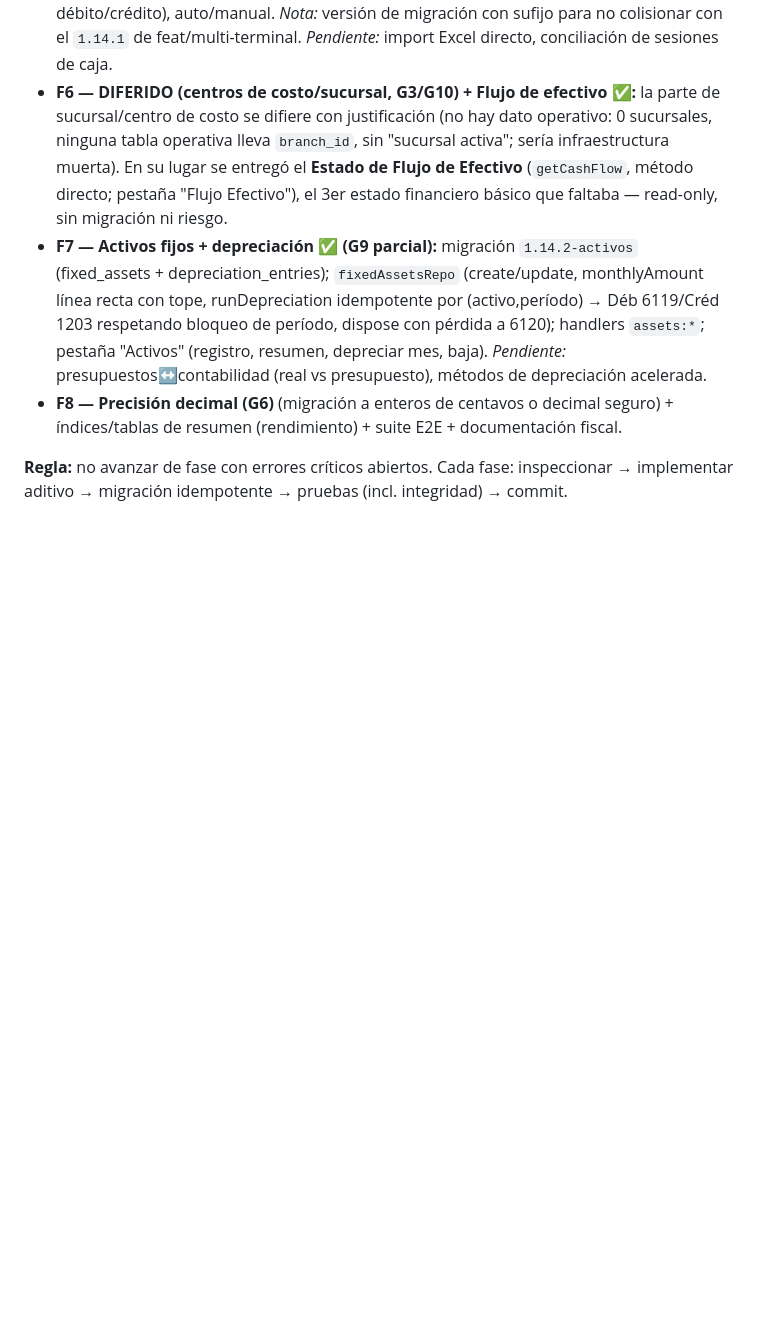
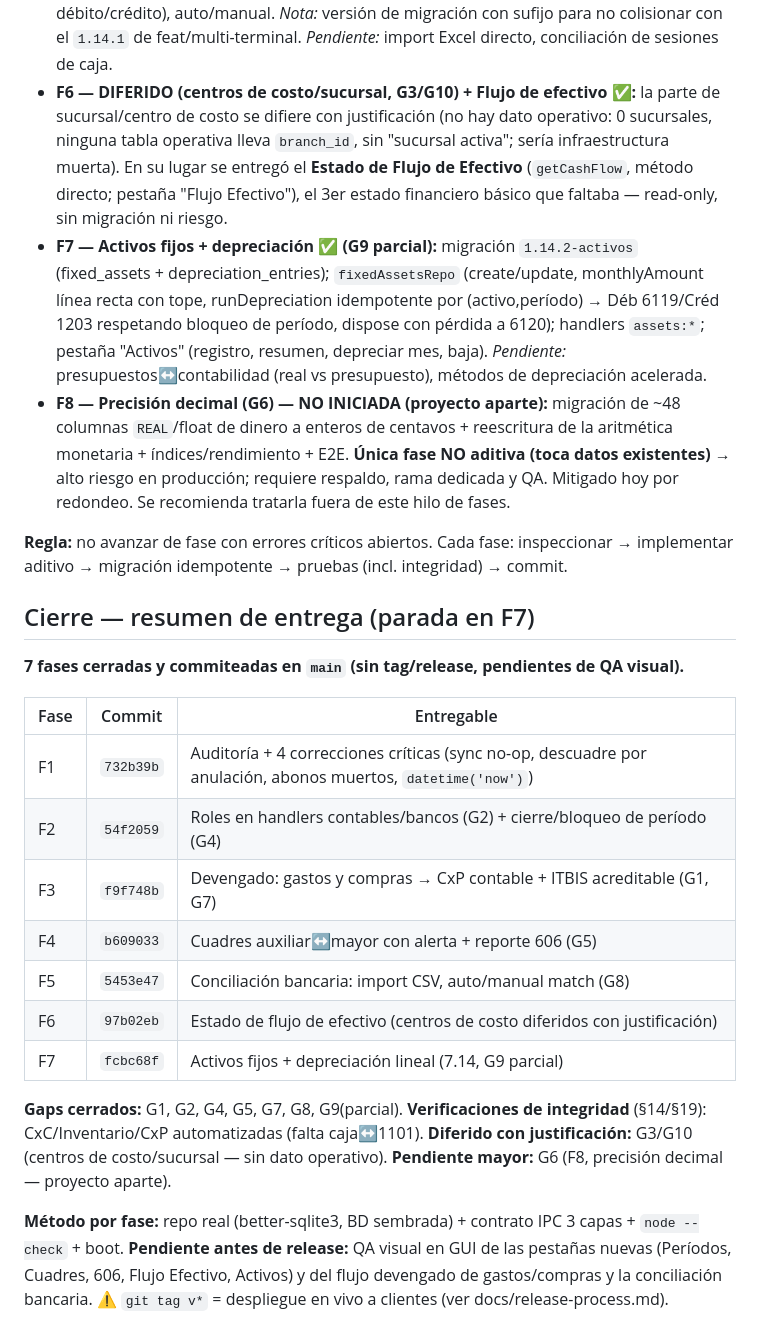
Before and after one commit to dobleumediado-oss/velo-pos, a Markdown page: docs/accounting/IMPLEMENTATION_STATUS.md, the part around the change. Rendered like a GitHub page; blank space fills up the shorter version.

Commit message:
docs(accounting): cierre — resumen de las 7 fases entregadas (parada en F7)
Cierra el hilo de fases del Departamento de Contabilidad. Documenta en
IMPLEMENTATION_STATUS.md el resumen de entrega (F1–F7 con commits), gaps cerrados
(G1,G2,G4,G5,G7,G8,G9 parcial), lo diferido con justificación (G3/G10) y F8 (G6,
precisión decimal) marcada como proyecto aparte de alto riesgo. Sin cambios de código.

Co-Authored-By: Claude Opus 4.8 <noreply@anthropic.com>

```diff
--- a/docs/accounting/IMPLEMENTATION_STATUS.md
+++ b/docs/accounting/IMPLEMENTATION_STATUS.md
@@ -81,8 +81,35 @@ Caja operativa = cuenta contable caja      ⛔ pendiente (sesiones de caja — F
   respetando bloqueo de período, dispose con pérdida a 6120); handlers `assets:*`; pestaña
   "Activos" (registro, resumen, depreciar mes, baja). *Pendiente:* presupuestos↔contabilidad
   (real vs presupuesto), métodos de depreciación acelerada.
-- **F8 — Precisión decimal (G6)** (migración a enteros de centavos o decimal seguro) +
-  índices/tablas de resumen (rendimiento) + suite E2E + documentación fiscal.
+- **F8 — Precisión decimal (G6) — NO INICIADA (proyecto aparte):** migración de ~48 columnas
+  `REAL`/float de dinero a enteros de centavos + reescritura de la aritmética monetaria +
+  índices/rendimiento + E2E. **Única fase NO aditiva (toca datos existentes)** → alto riesgo en
+  producción; requiere respaldo, rama dedicada y QA. Mitigado hoy por redondeo. Se recomienda
+  tratarla fuera de este hilo de fases.
 
 **Regla:** no avanzar de fase con errores críticos abiertos. Cada fase: inspeccionar →
 implementar aditivo → migración idempotente → pruebas (incl. integridad) → commit.
+
+## Cierre — resumen de entrega (parada en F7)
+
+**7 fases cerradas y commiteadas en `main` (sin tag/release, pendientes de QA visual).**
+
+| Fase | Commit | Entregable |
+|---|---|---|
+| F1 | `732b39b` | Auditoría + 4 correcciones críticas (sync no-op, descuadre por anulación, abonos muertos, `datetime('now')`) |
+| F2 | `54f2059` | Roles en handlers contables/bancos (G2) + cierre/bloqueo de período (G4) |
+| F3 | `f9f748b` | Devengado: gastos y compras → CxP contable + ITBIS acreditable (G1, G7) |
+| F4 | `b609033` | Cuadres auxiliar↔mayor con alerta + reporte 606 (G5) |
+| F5 | `5453e47` | Conciliación bancaria: import CSV, auto/manual match (G8) |
+| F6 | `97b02eb` | Estado de flujo de efectivo (centros de costo diferidos con justificación) |
+| F7 | `fcbc68f` | Activos fijos + depreciación lineal (7.14, G9 parcial) |
+
+**Gaps cerrados:** G1, G2, G4, G5, G7, G8, G9(parcial). **Verificaciones de integridad**
+(§14/§19): CxC/Inventario/CxP automatizadas (falta caja↔1101).
+**Diferido con justificación:** G3/G10 (centros de costo/sucursal — sin dato operativo).
+**Pendiente mayor:** G6 (F8, precisión decimal — proyecto aparte).
+
+**Método por fase:** repo real (better-sqlite3, BD sembrada) + contrato IPC 3 capas +
+`node --check` + boot. **Pendiente antes de release:** QA visual en GUI de las pestañas nuevas
+(Períodos, Cuadres, 606, Flujo Efectivo, Activos) y del flujo devengado de gastos/compras y la
+conciliación bancaria. ⚠️ `git tag v*` = despliegue en vivo a clientes (ver docs/release-process.md).
```
